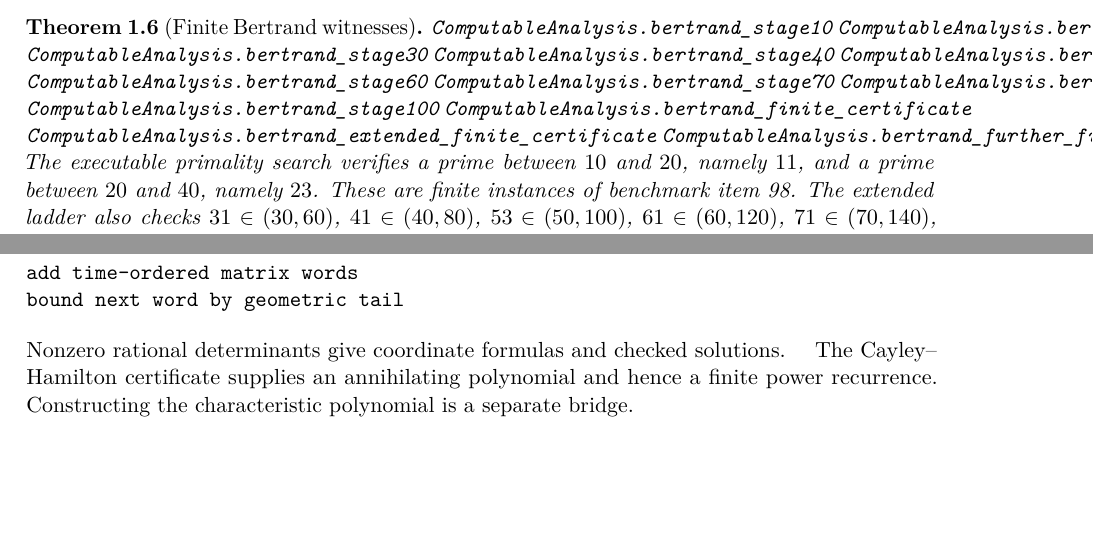
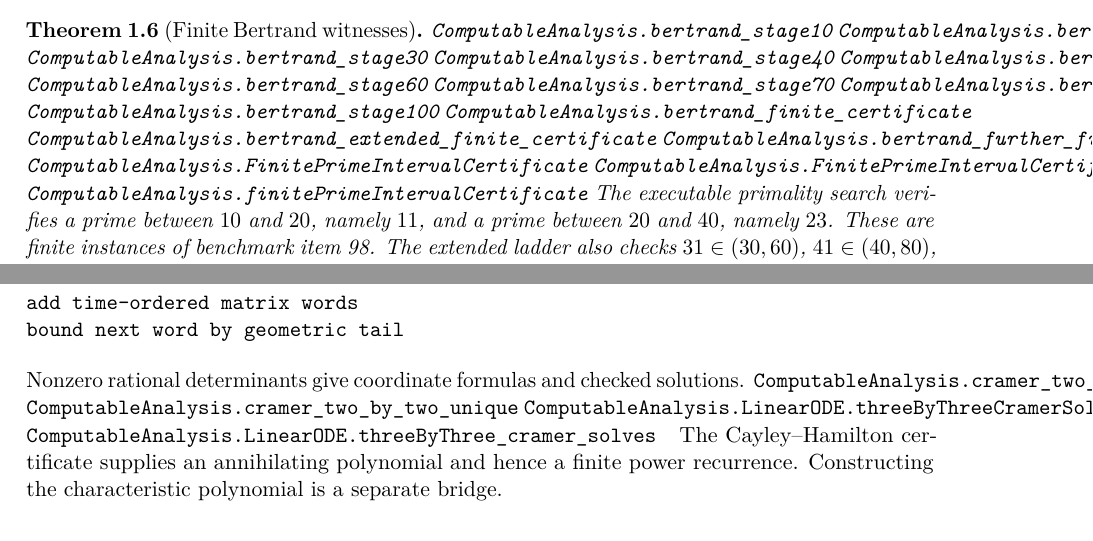
Before and after one commit to liuyao12/computable-analysis, a LaTeX thesis (blueprint/src/web.tex, which reads blueprint/src/01-foundations.tex, blueprint/src/09-differential-equations.tex): two parts of pages 12 and 35 of 36, joined at a grey line, cut so that both start at the same text, the shorter picture padded with empty space. Compiled offline with pdfLaTeX.

Commit message:
Expose prime interval and Cramer interfaces

```diff
--- a/blueprint/src/01-foundations.tex
+++ b/blueprint/src/01-foundations.tex
@@ -326,6 +326,9 @@ certificates for both $7$ and $11$.
 \lean{ComputableAnalysis.bertrand_finite_certificate}
 \lean{ComputableAnalysis.bertrand_extended_finite_certificate}
 \lean{ComputableAnalysis.bertrand_further_finite_certificate}
+\lean{ComputableAnalysis.FinitePrimeIntervalCertificate}
+\lean{ComputableAnalysis.FinitePrimeIntervalCertificate.in_interval}
+\lean{ComputableAnalysis.finitePrimeIntervalCertificate}
 \leanok
 The executable primality search verifies a prime between \(10\) and \(20\),
 namely \(11\), and a prime between \(20\) and \(40\), namely \(23\).  These
--- a/blueprint/src/09-differential-equations.tex
+++ b/blueprint/src/09-differential-equations.tex
@@ -11,6 +11,10 @@ bound next word by geometric tail
 \label{sec:ode-construction-identification-route}\label{thm:cramer-finite}
 \label{thm:finite-cramer-interface}
 Nonzero rational determinants give coordinate formulas and checked solutions.
+\lean{ComputableAnalysis.cramer_two_by_two}
+\lean{ComputableAnalysis.cramer_two_by_two_unique}
+\lean{ComputableAnalysis.LinearODE.threeByThreeCramerSolution}
+\lean{ComputableAnalysis.LinearODE.threeByThree_cramer_solves}
 \label{thm:two-by-two-cayley-hamilton}\label{thm:three-by-three-matrix-power-recurrence}
 \label{thm:finite-cayley-hamilton-boundary}
 The Cayley--Hamilton certificate supplies an annihilating polynomial and hence
```
Also changed, not shown: 2 other files.
